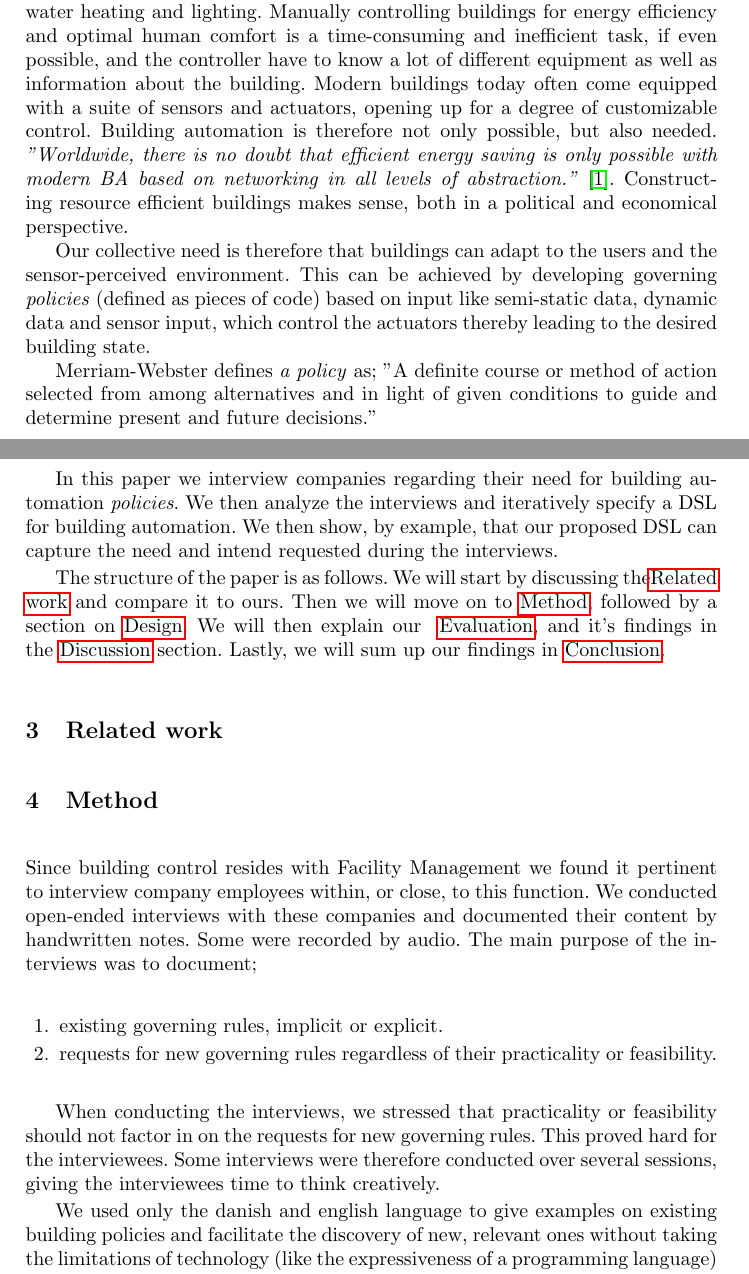
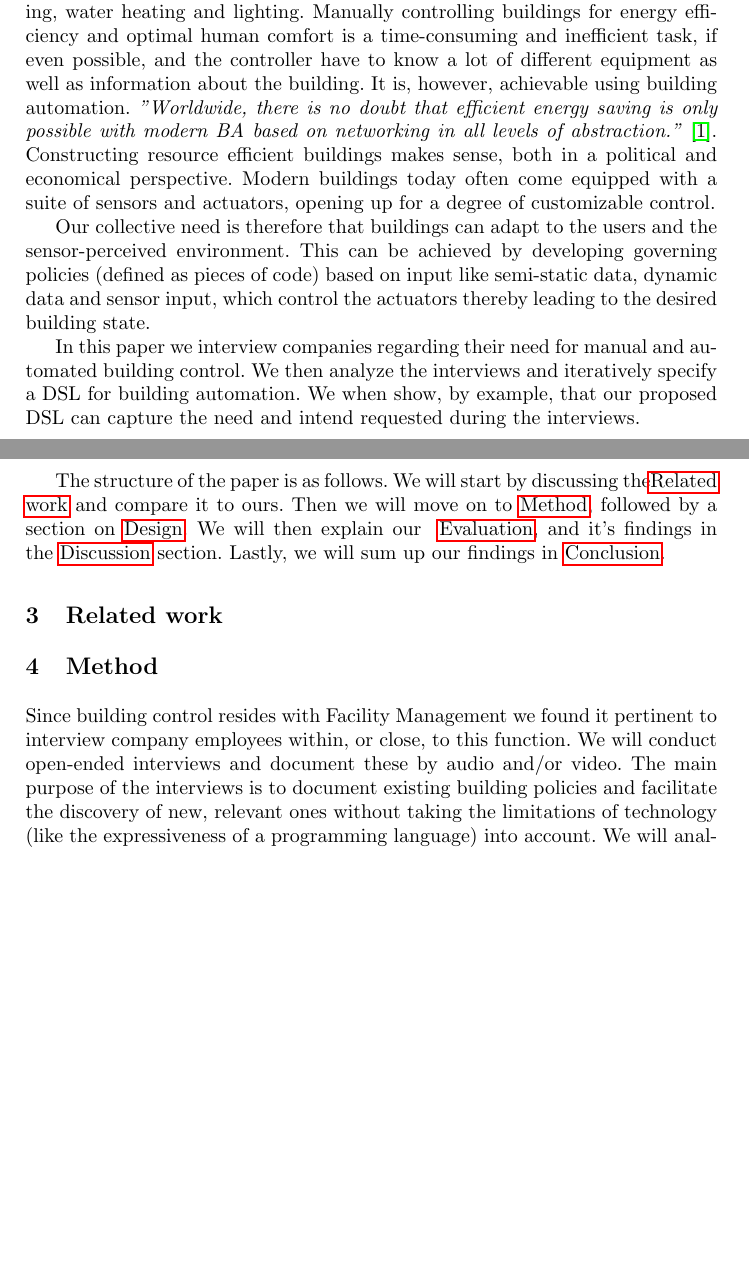
Before and after one commit to rugbroed/BPE, a LaTeX thesis (documents/llncs.tex): two parts of pages 1 and 2 of 3 before the commit and two parts of pages 1 and 2 of 2 after it, joined at a grey line, cut so that both start at the same text, the shorter picture padded with empty space. Compiled offline with pdfLaTeX.

Commit message:
Revert "Introduction and Method was updated."
This reverts commit fd325d9b0de682cb999b47be94255f82efd1ad15.

```diff
--- a/documents/llncs.tex
+++ b/documents/llncs.tex
@@ -1,6 +1,8 @@
 \documentclass{llncs}
 \usepackage{makeidx}
 \usepackage[pdftex]{hyperref}
+\usepackage{fancyhdr}
+\usepackage{fancybox}
 \begin{document}
 \frontmatter
 \pagestyle{headings}
@@ -17,30 +19,18 @@
 Modern buildings often consists of many different types of sensors and actuators. It is a complex task to control and manage them, especially when aiming for optimal energy efficiency and human comfort. If easily specified automated control of buildings were achievable, the result would be reduction on energy usage and natural resources like gas and water. We specify a building automation DSL based on requirements obtained during interviews with several large companies. Using the DSL we show that all building management requests can be achieved.
 
 \section{Introduction}
-Energy and natural resources are precious commodities. In~\cite{janssen2004towards} it is stated that residential buildings use about 89\% of the total energy consumption on space heating and cooling and water heating. Electric appliances uses 11\%. Other buildings use 79\% of the total energy consumption on space heating and cooling, water heating and lighting. Manually controlling buildings for energy efficiency and optimal human comfort is a time-consuming and inefficient task, if even possible, and the controller have to know a lot of different equipment as well as information about the building. Modern buildings today often come equipped with a suite of sensors and actuators, opening up for a degree of customizable control. Building automation is therefore not only possible, but also needed. \textit{"Worldwide, there is no doubt that efficient energy saving is only possible with modern BA based on networking in all levels of abstraction."}~\cite{dietrich2010communication}. Constructing resource efficient buildings makes sense, both in a political and economical perspective.
+Energy and natural resources are precious commodities. In~\cite{janssen2004towards} it is stated that residential buildings use about 89\% of the total energy consumption on space heating and cooling and water heating. Electric appliances uses 11\%. Other buildings use 79\% of the total energy consumption on space heating and cooling, water heating and lighting. Manually controlling buildings for energy efficiency and optimal human comfort is a time-consuming and inefficient task, if even possible, and the controller have to know a lot of different equipment as well as information about the building. It is, however, achievable using building automation. \textit{"Worldwide, there is no doubt that efficient energy saving is only possible with modern BA based on networking in all levels of abstraction."}~\cite{dietrich2010communication}. Constructing resource efficient buildings makes sense, both in a political and economical perspective. Modern buildings today often come equipped with a suite of sensors and actuators, opening up for a degree of customizable control.
 
-Our collective need is therefore that buildings can adapt to the users and the sensor-perceived environment. This can be achieved by developing governing \textit{policies} (defined as pieces of code) based on input like semi-static data, dynamic data and sensor input, which control the actuators thereby leading to the desired building state.
+Our collective need is therefore that buildings can adapt to the users and the sensor-perceived environment. This can be achieved by developing governing policies (defined as pieces of code) based on input like semi-static data, dynamic data and sensor input, which control the actuators thereby leading to the desired building state.
 
-Merriam-Webster defines \textit{a policy} as; "A definite course or method of action selected from among alternatives and in light of given conditions to guide and determine present and future decisions."
-
-In this paper we interview companies regarding their need for building automation \textit{policies}. We then analyze the interviews and iteratively specify a DSL for building automation. We then show, by example, that our proposed DSL can capture the need and intend requested during the interviews.
+In this paper we interview companies regarding their need for manual and automated building control. We then analyze the interviews and iteratively specify a DSL for building automation. We when show, by example, that our proposed DSL can capture the need and intend requested during the interviews.
 
 The structure of the paper is as follows. We will start by discussing the\nameref{sec:relatedwork} and compare it to ours. Then we will move on to~\nameref{sec:method}, followed by a section on~\nameref{sec:design}. We will then explain our~ \nameref{sec:evaluation}, and it's findings in the~\nameref{sec:discussion} section. Lastly, we will sum up our findings in~\nameref{sec:conclusion}.
 
 \section{Related work}\label{sec:relatedwork}
 
 \section{Method}\label{sec:method}
-Since building control resides with Facility Management we found it pertinent to interview company employees within, or close, to this function. We conducted open-ended interviews with these companies and documented their content by handwritten notes. Some were recorded by audio. The main purpose of the interviews was to document;
-
-\begin{enumerate}
-	\item existing governing rules, implicit or explicit.
-	\item requests for new governing rules regardless of their practicality or feasibility.
-\end{enumerate}
-
-When conducting the interviews, we stressed that practicality or feasibility should not factor in on the requests for new governing rules. This proved hard for the interviewees. Some interviews were therefore conducted over several sessions, giving the interviewees time to think creatively.
-
-We used only the danish and english language to give examples on
- existing building policies and facilitate the discovery of new, relevant ones without taking the limitations of technology (like the expressiveness of a programming language) into account. We will analyse the interviews, and use both Eclipse and EMF to build a meta model for a domain specific language that is rich enough to express the policies. Using the model and XText, we will develop the grammar needed, in order to have syntactical code completion in a running a Policy Engine Editor based on Eclipse. Finally, we will use the Policy Engine Editor to write the policies.
+Since building control resides with Facility Management we found it pertinent to interview company employees within, or close, to this function. We will conduct open-ended interviews and document these by audio and/or video. The main purpose of the interviews is to document existing building policies and facilitate the discovery of new, relevant ones without taking the limitations of technology (like the expressiveness of a programming language) into account. We will analyse the interviews, and use both Eclipse and EMF to build a meta model for a domain specific language that is rich enough to express the policies. Using the model and XText, we will develop the grammar needed, in order to have syntactical code completion in a running a Policy Engine Editor based on Eclipse. Finally, we will use the Policy Engine Editor to write the policies.
 
 We therefore base the validity of this project on the requirements defined by the professionals working in Facility Management, and use their stated policies as requirements to be implemented as grammar-passed code using the developed DSL.
 
```
